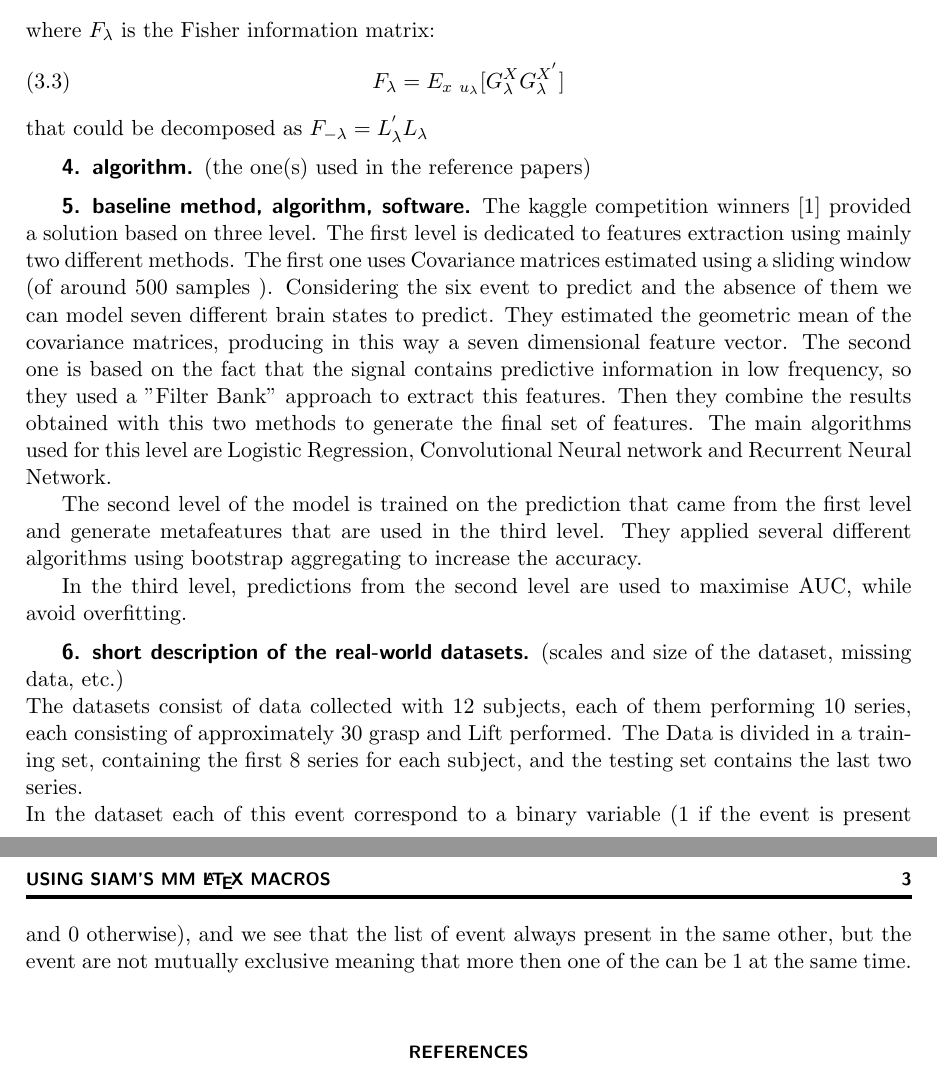
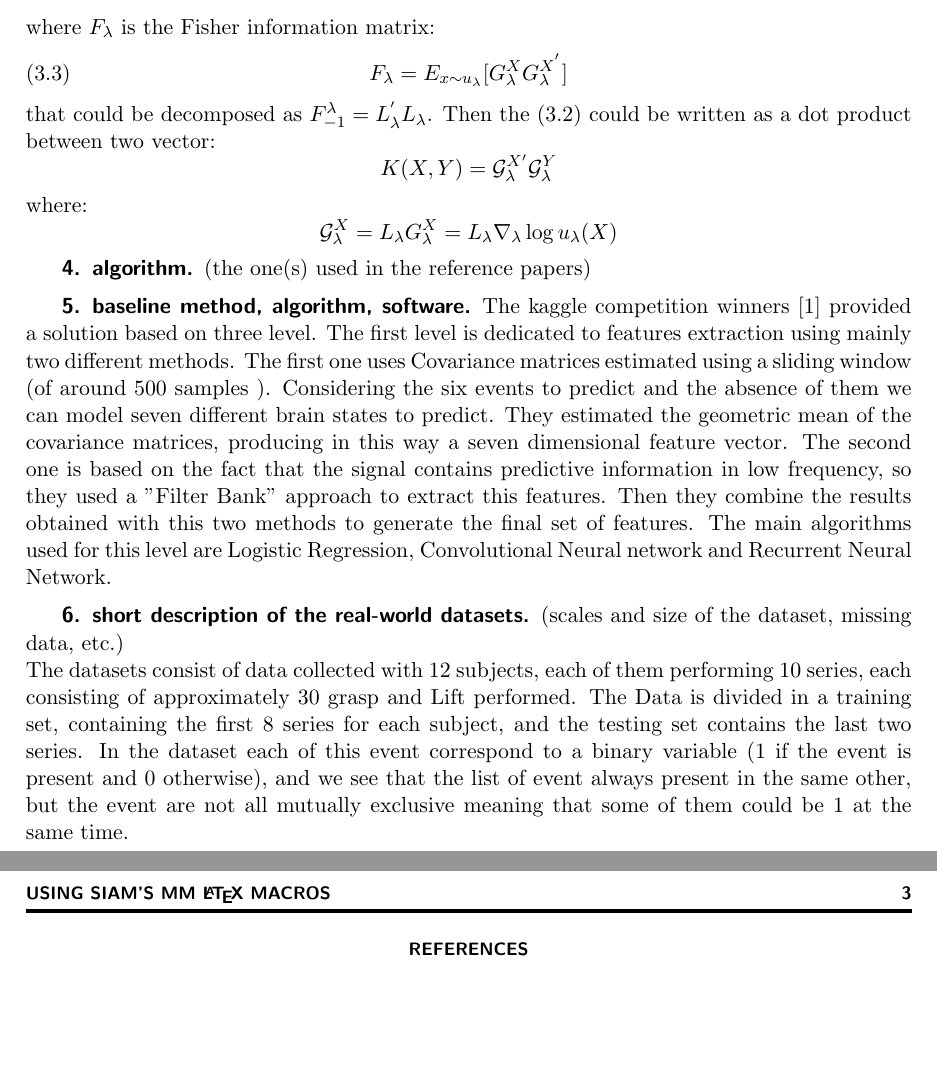
Before and after one commit to mc3784/Computational-Machine-Learning-, a LaTeX paper (ProjectProposal/ProjectProposal.tex): two parts of pages 2 and 3 of 3, joined at a grey line, cut so that both start at the same text, the shorter picture padded with empty space. Compiled offline with pdfLaTeX.

Commit message:
problem formulation

```diff
--- a/ProjectProposal/ProjectProposal.tex
+++ b/ProjectProposal/ProjectProposal.tex
@@ -58,15 +58,21 @@ G_\lambda^X=\nabla_{\lambda }\log u_\lambda(X)
 \end{equation}
 This gradient (which dimension depends only on $M$), represent the direction in which the parameters $\lambda$ should change in order to fit the model in a better way.
 Then the similarity between two samples in the dataset $X$, $Y$ it's given by the Fisher Kernel (as described in \cite{fisher}):
-\begin{equation}
+\begin{equation}\label{fisherKernel}
 K(X,Y)=G_\lambda^{X^{'}}F_\lambda^{-1} G_\lambda^Y
 \end{equation}
 where $F_\lambda$ is the Fisher information matrix:
 \begin{equation}
-F_\lambda=E_{x~u_\lambda}[ G_\lambda^XG_\lambda^{X^{'}}]
+F_\lambda=E_{x\sim u_\lambda}[ G_\lambda^XG_\lambda^{X^{'}}]
 \end{equation}
-that could be decomposed as $F_{-\lambda}=L_\lambda^{'}L_\lambda$
-
+that could be decomposed as $F_{-1}^\lambda=L_\lambda^{'}L_\lambda$. Then the (\ref{fisherKernel}) could be written as a dot product between two vector:
+$$
+K(X,Y)=\mathcal{G}_\lambda^{X'}\mathcal{G}_\lambda^{Y}
+$$
+where:
+$$
+\mathcal{G}_\lambda^{X}=L_\lambda G_\lambda^X=L_\lambda \nabla_{\lambda }\log u_\lambda(X)
+$$
 
 
 
@@ -79,25 +85,15 @@ that could be decomposed as $F_{-\lambda}=L_\lambda^{'}L_\lambda$
 
 \section{baseline method, algorithm, software}
 %(including relevant bibliographic references/urls)
-The kaggle competition winners \cite{kaggle} provided a solution based on three level. The first level is dedicated to features extraction using mainly two different methods. The first one uses Covariance matrices  estimated using a sliding window (of around 500 samples ). Considering the six event to predict and the absence of them we can model seven different brain states to predict. They estimated the geometric mean of the covariance matrices, producing in this way a seven dimensional feature vector. The second one is based on the fact that the signal contains predictive information in low frequency, so they used a  "Filter Bank" approach to extract this features. Then they combine the results obtained with this two methods to generate the final set of features.
+The kaggle competition winners \cite{kaggle} provided a solution based on three level. The first level is dedicated to features extraction using mainly two different methods. The first one uses Covariance matrices  estimated using a sliding window (of around 500 samples ). Considering the six events to predict and the absence of them we can model seven different brain states to predict. They estimated the geometric mean of the covariance matrices, producing in this way a seven dimensional feature vector. The second one is based on the fact that the signal contains predictive information in low frequency, so they used a  "Filter Bank" approach to extract this features. Then they combine the results obtained with this two methods to generate the final set of features.
 The main algorithms used for this level are Logistic Regression, Convolutional Neural network and Recurrent Neural Network.
-
-The second level of the model is trained on the prediction that came from the first level and generate metafeatures that are used in the third level. They applied several different algorithms using bootstrap aggregating to increase the accuracy.
-
-In the third level, predictions from the second level are used to maximise  AUC, while avoid overfitting.
 
 %a feature vector of size 7. This procedure can be viewed as a supervised manifold embedding with a Riemannian metric.
 
-
-
-
-
-
-
 \section{short description of the real-world datasets}
 (scales and size of the dataset, missing data, etc.)\\
-The  datasets consist of data collected with 12 subjects, each of them performing 10 series, each consisting of approximately 30 grasp and Lift performed. The Data is divided in a  training set, containing the first 8 series for each subject, and  the testing set contains the last two series.\\
-In the dataset each of this event correspond to a binary variable (1 if the event is present and 0 otherwise), and we see that the list of event always present in the same other, but the event are not mutually exclusive meaning that more then one of the can be 1 at the same time.\\
+The  datasets consist of data collected with 12 subjects, each of them performing 10 series, each consisting of approximately 30 grasp and Lift performed. The Data is divided in a  training set, containing the first 8 series for each subject, and  the testing set contains the last two series.
+In the dataset each of this event correspond to a binary variable (1 if the event is present and 0 otherwise), and we see that the list of event always present in the same other, but the event are not all mutually exclusive meaning that some of  them could be 1 at the same time.
 
 
 
```
Also changed, not shown: ProjectProposal/ProjectProposal.pdf, ProjectProposal/ProjectProposal.tex (2 more changed lines), 3 other files.
